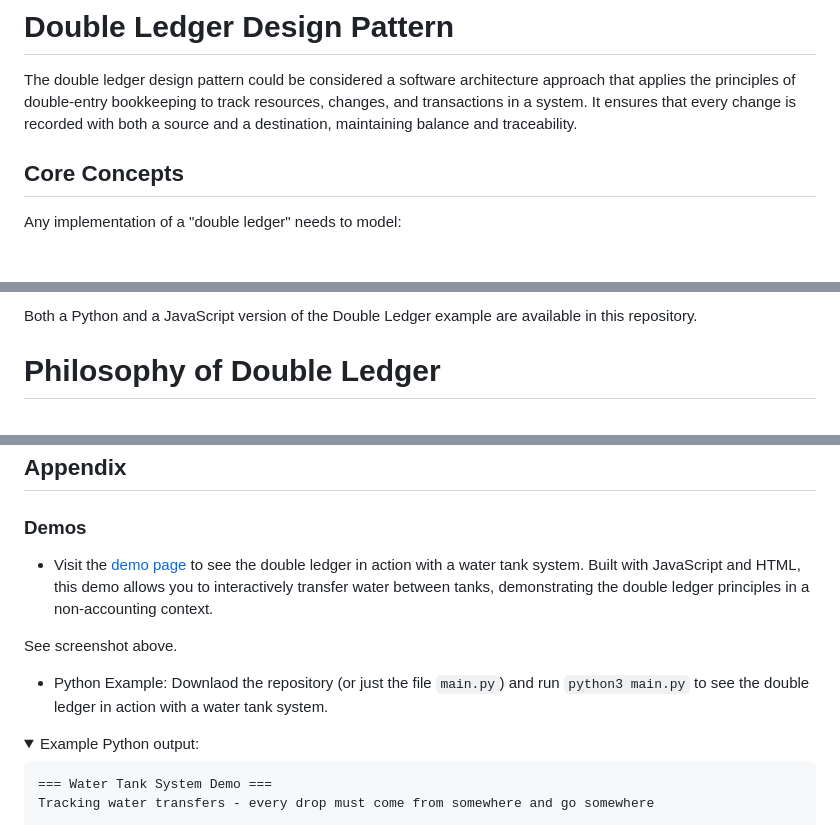
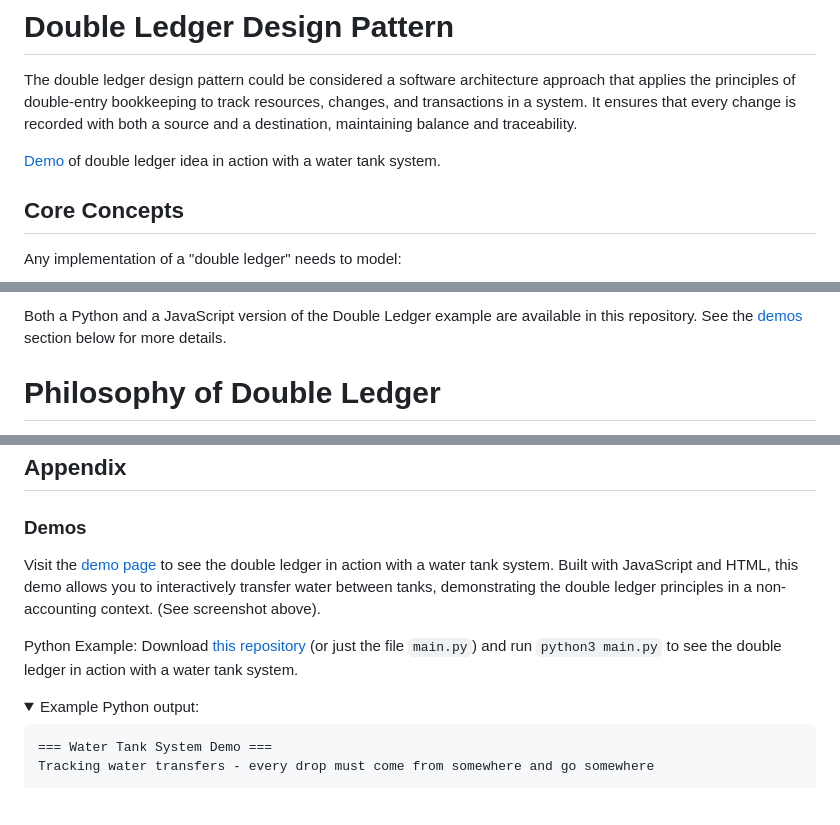
Before and after one commit to abulka/double-ledger-pattern, a Markdown page: README.md, 3 parts joined by grey strips. Rendered like a GitHub page; folded sections open; blank space fills up the shorter version.

Commit message:
fixed links

```diff
--- a/README.md
+++ b/README.md
@@ -1,6 +1,8 @@
 # Double Ledger Design Pattern
 
 The double ledger design pattern could be considered a software architecture approach that applies the principles of double-entry bookkeeping to track resources, changes, and transactions in a system. It ensures that every change is recorded with both a source and a destination, maintaining balance and traceability.
+
+[Demo](https://abulka.github.io/double-ledger-pattern/) of double ledger idea in action with a water tank system.
 
 ## Core Concepts
 
@@ -146,5 +149,5 @@ This is an example of Double Ledger applied to a non accounting domain, specific
 
-Both a Python and a JavaScript version of the Double Ledger example are available in this repository.
+Both a Python and a JavaScript version of the Double Ledger example are available in this repository. See the [demos](#demos) section below for more details.
 
 # Philosophy of Double Ledger
 
@@ -241,11 +244,9 @@ By focusing on the underlying principle of conservation, balanced adjustments, a
 
 ### Demos
 
-- Visit the [demo page](https://abulka.github.io/patterns/double-ledger/index.html) to see the double ledger in action with a water tank system. Built with JavaScript and HTML, this demo allows you to interactively transfer water between tanks, demonstrating the double ledger principles in a non-accounting context.
+Visit the [demo page](https://abulka.github.io/double-ledger-pattern/) to see the double ledger in action with a water tank system. Built with JavaScript and HTML, this demo allows you to interactively transfer water between tanks, demonstrating the double ledger principles in a non-accounting context. (See screenshot above).
 
-See screenshot above.
-
-- Python Example: Downlaod the repository (or just the file `main.py`) and run `python3 main.py` to see the double ledger in action with a water tank system.
+Python Example: Download [this repository](https://github.com/abulka/double-ledger-pattern) (or just the file `main.py`) and run `python3 main.py` to see the double ledger in action with a water tank system.
 
 <details>
 <summary>Example Python output:</summary>
```
Also changed, not shown: other parts of README.md (+1 -0 lines).
